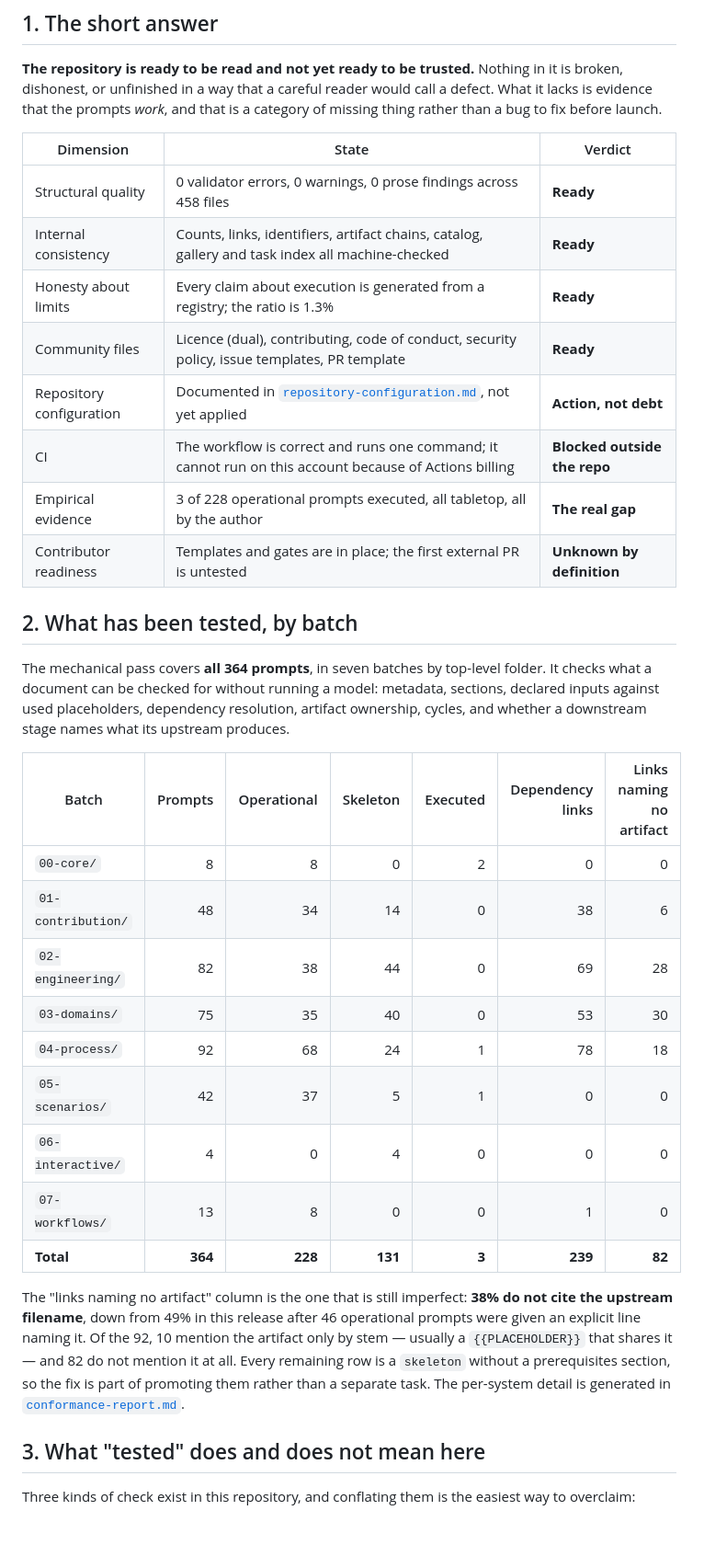
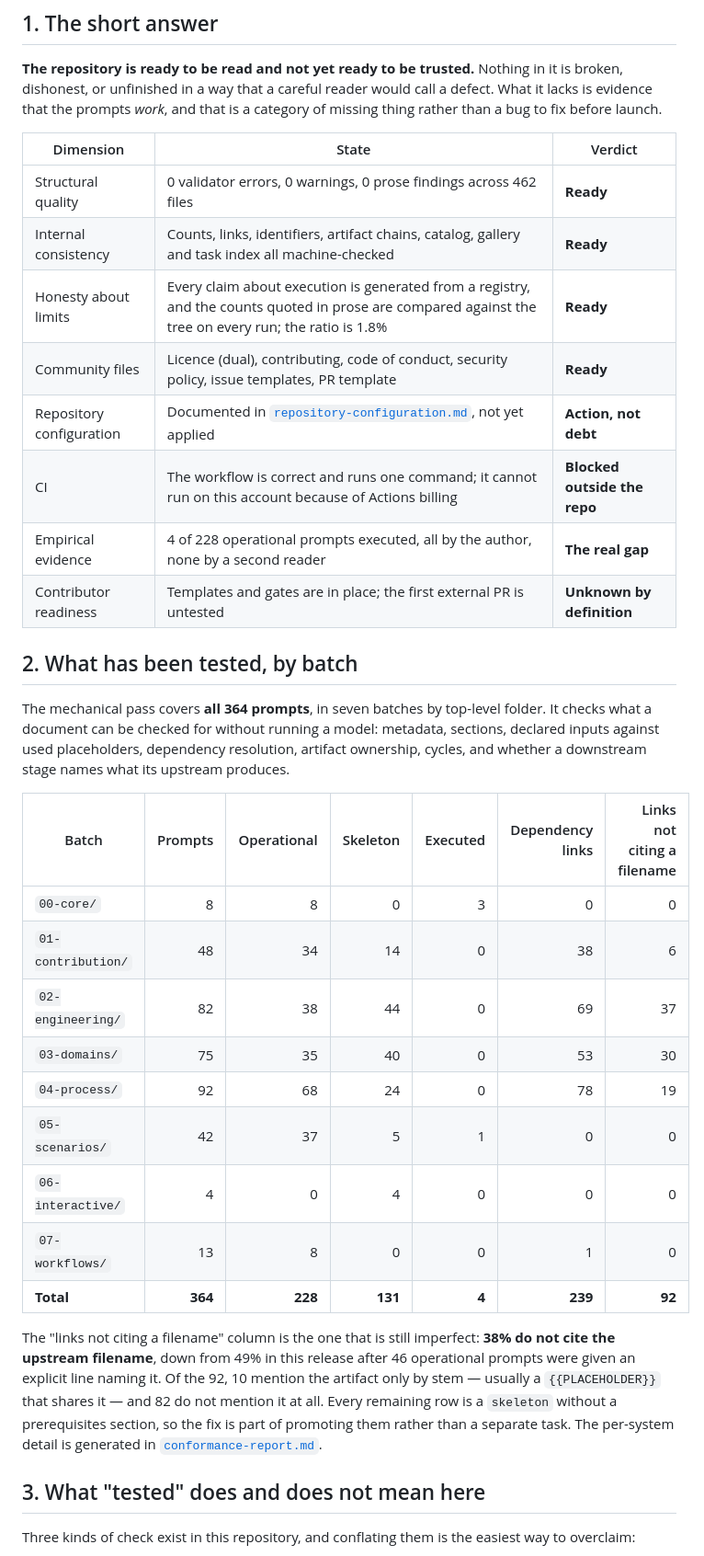
Before and after one commit to abdulboyprogramming-arch/prompts, a Markdown page: _meta/release-readiness.md, the part around one of its changes. Shown at 92% size. Drawn GitHub-style; blank space fills up the shorter version.

Commit message:
Bring release-readiness in line with the corrected counts
Per-batch executed column was wrong in two rows (00-core holds three recorded
runs, 04-process none), the link column predated the filename rule, and the
headline said 458 files and 1.3%.

Co-authored-by: arena-agent <297053741+arena-agent@users.noreply.github.com>

```diff
--- a/_meta/release-readiness.md
+++ b/_meta/release-readiness.md
@@ -14,32 +14,32 @@ This page answers one question honestly: **if this went public tomorrow, what wo
 
 | Dimension | State | Verdict |
 |---|---|---|
-| Structural quality | 0 validator errors, 0 warnings, 0 prose findings across 458 files | **Ready** |
+| Structural quality | 0 validator errors, 0 warnings, 0 prose findings across 462 files | **Ready** |
 | Internal consistency | Counts, links, identifiers, artifact chains, catalog, gallery and task index all machine-checked | **Ready** |
-| Honesty about limits | Every claim about execution is generated from a registry; the ratio is 1.3% | **Ready** |
+| Honesty about limits | Every claim about execution is generated from a registry, and the counts quoted in prose are compared against the tree on every run; the ratio is 1.8% | **Ready** |
 | Community files | Licence (dual), contributing, code of conduct, security policy, issue templates, PR template | **Ready** |
 | Repository configuration | Documented in [`repository-configuration.md`](repository-configuration.md), not yet applied | **Action, not debt** |
 | CI | The workflow is correct and runs one command; it cannot run on this account because of Actions billing | **Blocked outside the repo** |
-| Empirical evidence | 3 of 228 operational prompts executed, all tabletop, all by the author | **The real gap** |
+| Empirical evidence | 4 of 228 operational prompts executed, all by the author, none by a second reader | **The real gap** |
 | Contributor readiness | Templates and gates are in place; the first external PR is untested | **Unknown by definition** |
 
 ## 2. What has been tested, by batch
 
 The mechanical pass covers **all 364 prompts**, in seven batches by top-level folder. It checks what a document can be checked for without running a model: metadata, sections, declared inputs against used placeholders, dependency resolution, artifact ownership, cycles, and whether a downstream stage names what its upstream produces.
 
-| Batch | Prompts | Operational | Skeleton | Executed | Dependency links | Links naming no artifact |
+| Batch | Prompts | Operational | Skeleton | Executed | Dependency links | Links not citing a filename |
 |---|---:|---:|---:|---:|---:|---:|
-| `00-core/` | 8 | 8 | 0 | 2 | 0 | 0 |
+| `00-core/` | 8 | 8 | 0 | 3 | 0 | 0 |
 | `01-contribution/` | 48 | 34 | 14 | 0 | 38 | 6 |
-| `02-engineering/` | 82 | 38 | 44 | 0 | 69 | 28 |
+| `02-engineering/` | 82 | 38 | 44 | 0 | 69 | 37 |
 | `03-domains/` | 75 | 35 | 40 | 0 | 53 | 30 |
-| `04-process/` | 92 | 68 | 24 | 1 | 78 | 18 |
+| `04-process/` | 92 | 68 | 24 | 0 | 78 | 19 |
 | `05-scenarios/` | 42 | 37 | 5 | 1 | 0 | 0 |
 | `06-interactive/` | 4 | 0 | 4 | 0 | 0 | 0 |
 | `07-workflows/` | 13 | 8 | 0 | 0 | 1 | 0 |
-| **Total** | **364** | **228** | **131** | **3** | **239** | **82** |
+| **Total** | **364** | **228** | **131** | **4** | **239** | **92** |
 
-The "links naming no artifact" column is the one that is still imperfect: **38% do not cite the upstream filename**, down from 49% in this release after 46 operational prompts were given an explicit line naming it. Of the 92, 10 mention the artifact only by stem — usually a `{{PLACEHOLDER}}` that shares it — and 82 do not mention it at all. Every remaining row is a `skeleton` without a prerequisites section, so the fix is part of promoting them rather than a separate task. The per-system detail is generated in [`conformance-report.md`](conformance-report.md).
+The "links not citing a filename" column is the one that is still imperfect: **38% do not cite the upstream filename**, down from 49% in this release after 46 operational prompts were given an explicit line naming it. Of the 92, 10 mention the artifact only by stem — usually a `{{PLACEHOLDER}}` that shares it — and 82 do not mention it at all. Every remaining row is a `skeleton` without a prerequisites section, so the fix is part of promoting them rather than a separate task. The per-system detail is generated in [`conformance-report.md`](conformance-report.md).
 
 ## 3. What "tested" does and does not mean here
 
```
Also changed, not shown: other parts of _meta/release-readiness.md (+3 -3 lines).
